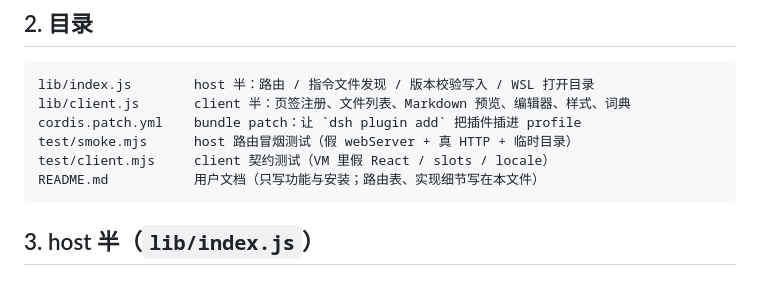
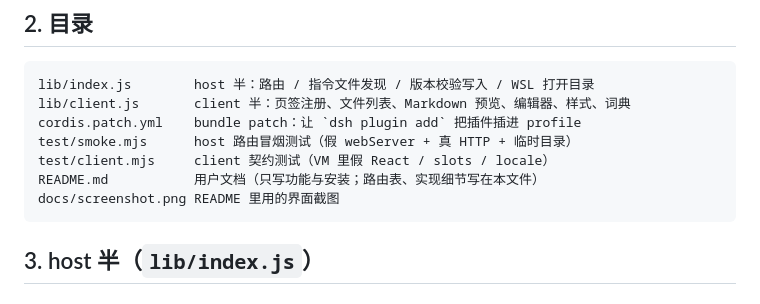
Before and after one commit to Sillykjs/dsh-agents-md, a Markdown page: AGENTS.md, the part around the change. GitHub-like rendering.

````diff
--- a/AGENTS.md
+++ b/AGENTS.md
@@ -22,6 +22,7 @@ cordis.patch.yml    bundle patch：让 `dsh plugin add` 把插件插进 profile
 test/smoke.mjs      host 路由冒烟测试（假 webServer + 真 HTTP + 临时目录）
 test/client.mjs     client 契约测试（VM 里假 React / slots / locale）
 README.md           用户文档（只写功能与安装；路由表、实现细节写在本文件）
+docs/screenshot.png README 里用的界面截图
 ```
 
 ## 3. host 半（`lib/index.js`）
````
Also changed, not shown: README.md (+2 -0 lines), docs/screenshot.png (added), 1 other file.
